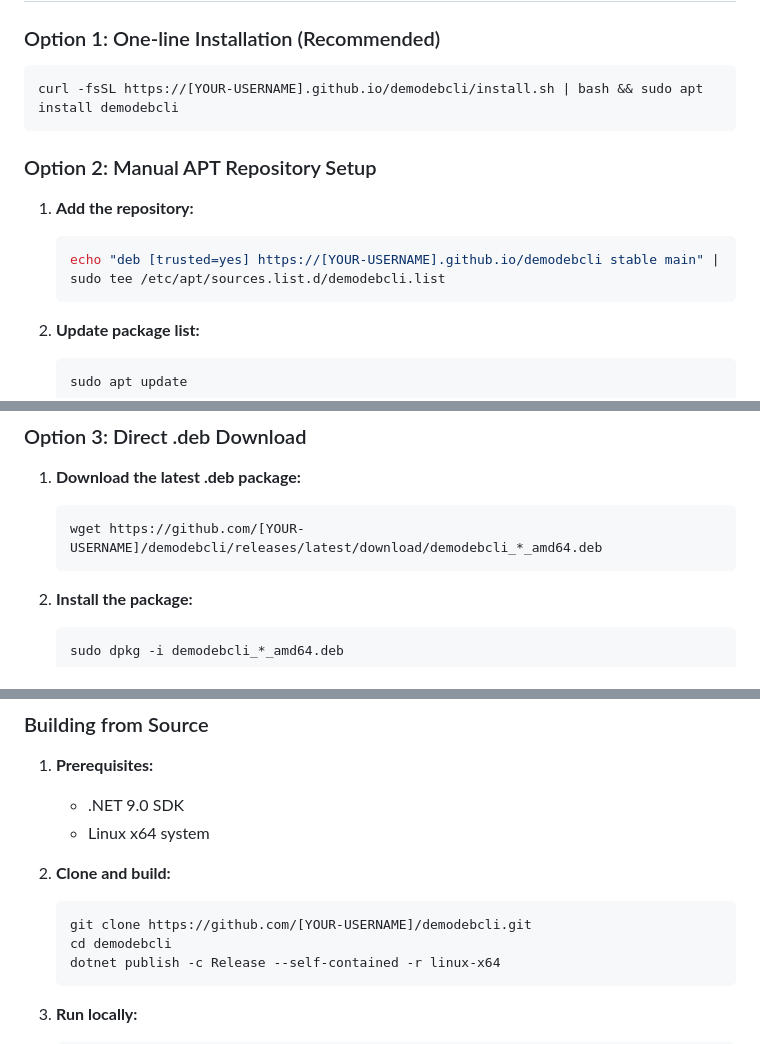
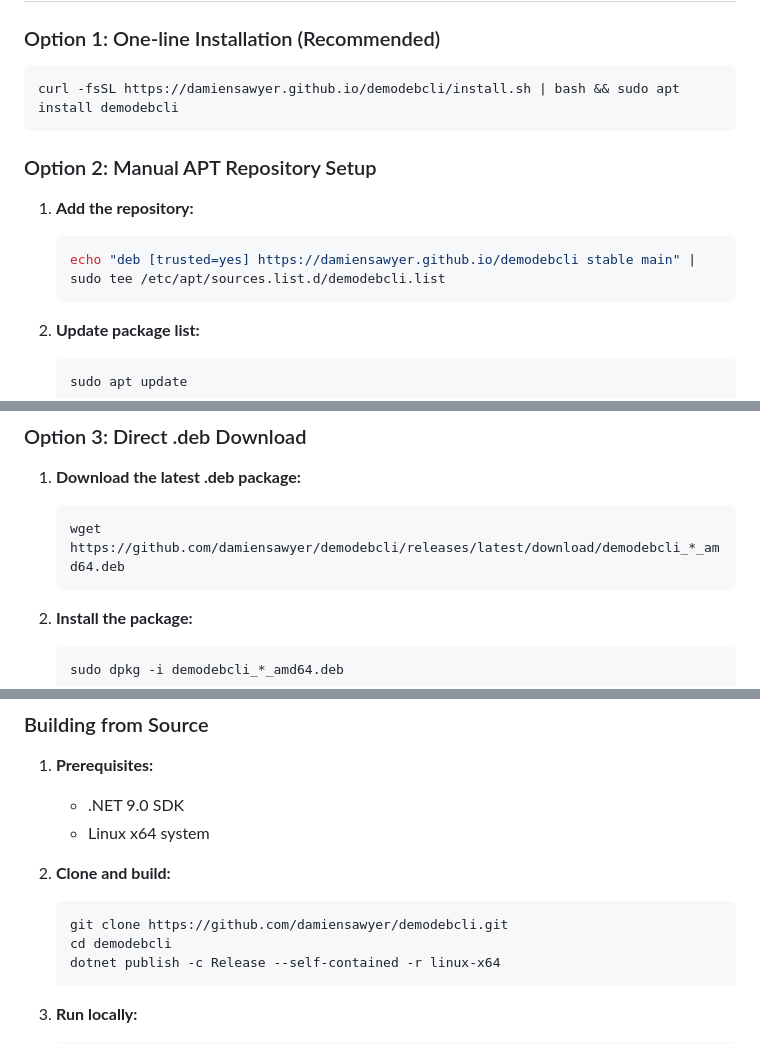
Before and after one commit to damiensawyer/demodebcli, a Markdown page: README.md, 3 parts joined by grey strips. GitHub-like rendering.

Commit message:
Update README with actual GitHub username and repository URLs
🤖 Generated with [Claude Code](https://claude.ai/code)

Co-Authored-By: Claude <noreply@anthropic.com>

````diff
--- a/README.md
+++ b/README.md
@@ -16,14 +16,14 @@ A demonstration CLI application written in C# and compiled with AOT (Ahead of Ti
 ### Option 1: One-line Installation (Recommended)
 
 ```bash
-curl -fsSL https://[YOUR-USERNAME].github.io/demodebcli/install.sh | bash && sudo apt install demodebcli
+curl -fsSL https://damiensawyer.github.io/demodebcli/install.sh | bash && sudo apt install demodebcli
 ```
 
 ### Option 2: Manual APT Repository Setup
 
 1. **Add the repository:**
    ```bash
-   echo "deb [trusted=yes] https://[YOUR-USERNAME].github.io/demodebcli stable main" | sudo tee /etc/apt/sources.list.d/demodebcli.list
+   echo "deb [trusted=yes] https://damiensawyer.github.io/demodebcli stable main" | sudo tee /etc/apt/sources.list.d/demodebcli.list
    ```
 
 2. **Update package list:**
@@ -40,7 +40,7 @@ curl -fsSL https://[YOUR-USERNAME].github.io/demodebcli/install.sh | bash && sud
 
 1. **Download the latest .deb package:**
    ```bash
-   wget https://github.com/[YOUR-USERNAME]/demodebcli/releases/latest/download/demodebcli_*_amd64.deb
+   wget https://github.com/damiensawyer/demodebcli/releases/latest/download/demodebcli_*_amd64.deb
    ```
 
 2. **Install the package:**
@@ -129,7 +129,7 @@ After installation, the following files are installed:
 
 2. **Clone and build:**
    ```bash
-   git clone https://github.com/[YOUR-USERNAME]/demodebcli.git
+   git clone https://github.com/damiensawyer/demodebcli.git
    cd demodebcli
    dotnet publish -c Release --self-contained -r linux-x64
    ```
````
Also changed, not shown: other parts of README.md (+2 -2 lines).
